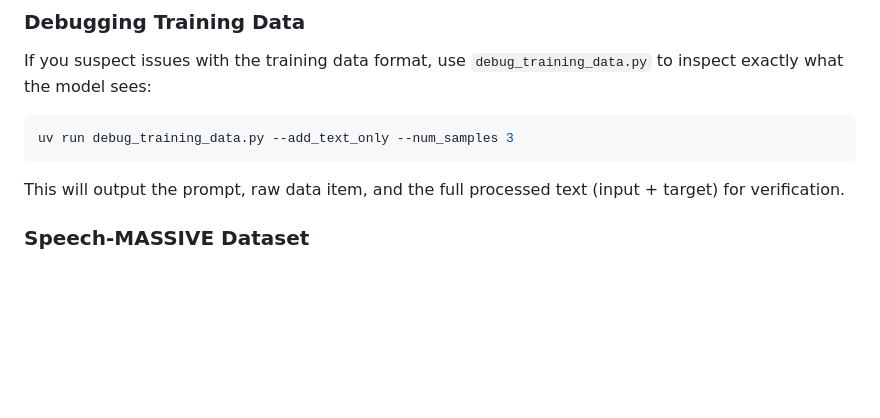
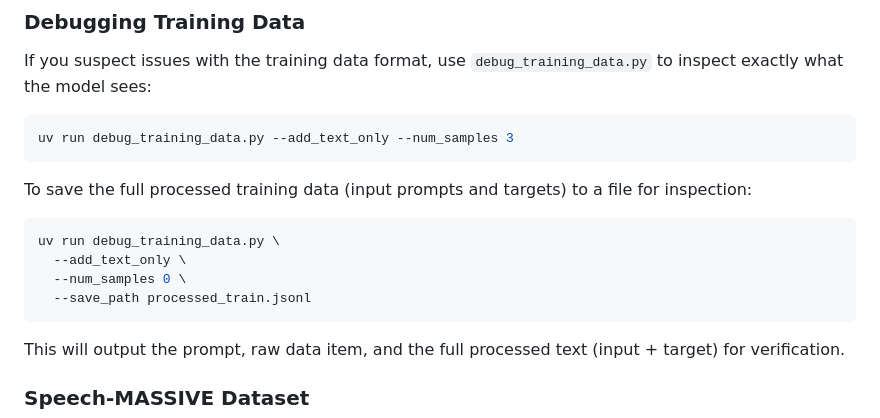
Before and after one commit to tsukagoshi56/qwen2.5-omni_slu_ft, a Markdown page: README.md, the part around the change. Drawn GitHub-style; blank space fills up the shorter version.

Commit message:
docs: add instructions for saving debug training data

````diff
--- a/README.md
+++ b/README.md
@@ -113,6 +113,14 @@ If you suspect issues with the training data format, use `debug_training_data.py
 uv run debug_training_data.py --add_text_only --num_samples 3
 ```
 
+To save the full processed training data (input prompts and targets) to a file for inspection:
+```bash
+uv run debug_training_data.py \
+  --add_text_only \
+  --num_samples 0 \
+  --save_path processed_train.jsonl
+```
+
 This will output the prompt, raw data item, and the full processed text (input + target) for verification.
 
 ### Speech-MASSIVE Dataset
````
